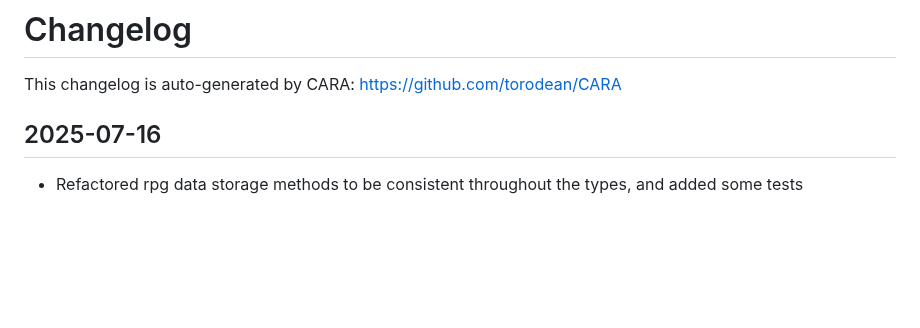
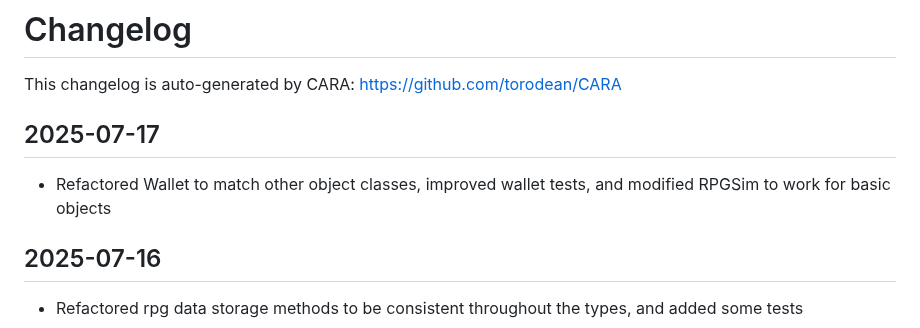
Before and after one commit to torodean/MIA, a Markdown page: CHANGELOG.md, the part around the change. Rendered like a GitHub page; blank space fills up the shorter version.

Commit message:
Updating changelog

```diff
--- a/CHANGELOG.md
+++ b/CHANGELOG.md
@@ -1,5 +1,9 @@
 # Changelog
 This changelog is auto-generated by CARA: https://github.com/torodean/CARA
+
+## 2025-07-17
+- Refactored Wallet to match other object classes, improved wallet tests, and modified RPGSim to work for basic objects
+
 
 ## 2025-07-16
 - Refactored rpg data storage methods to be consistent throughout the types, and added some tests
```
